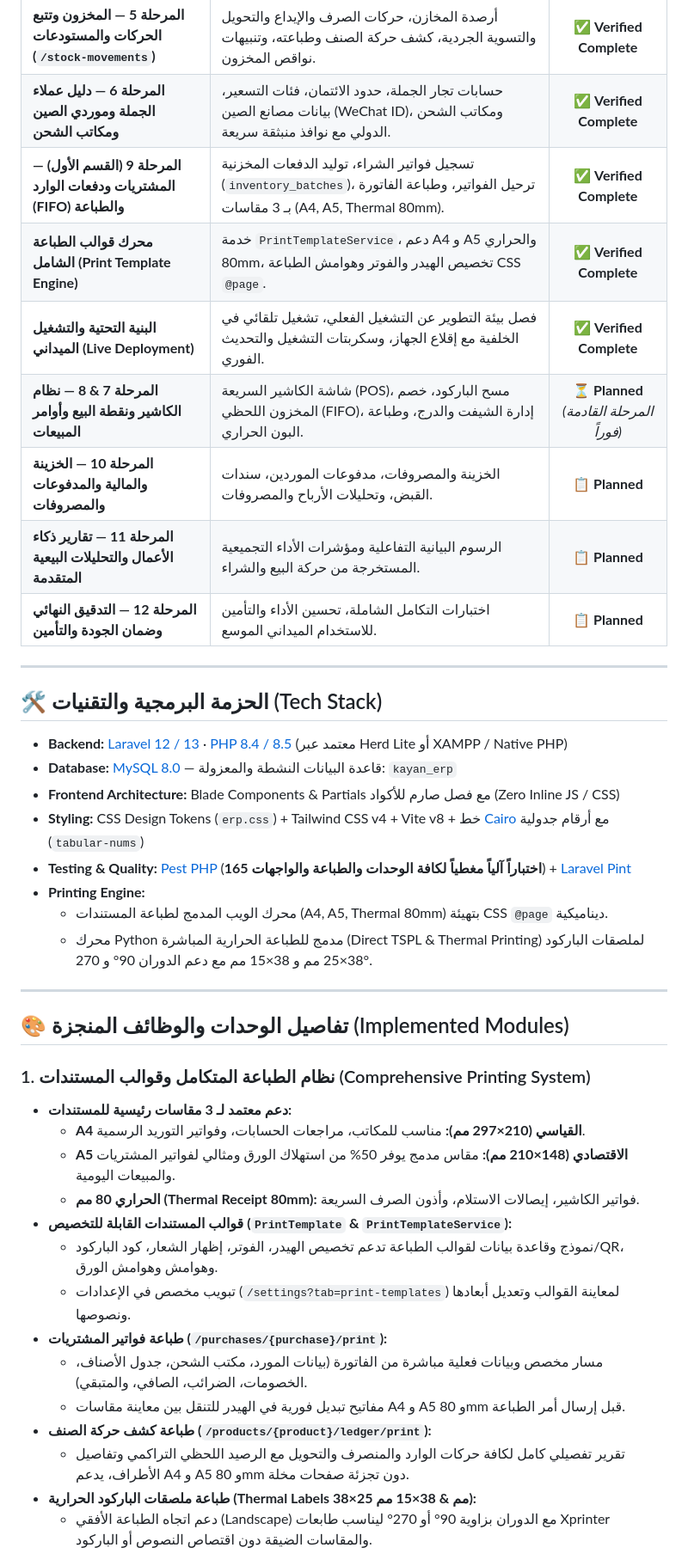
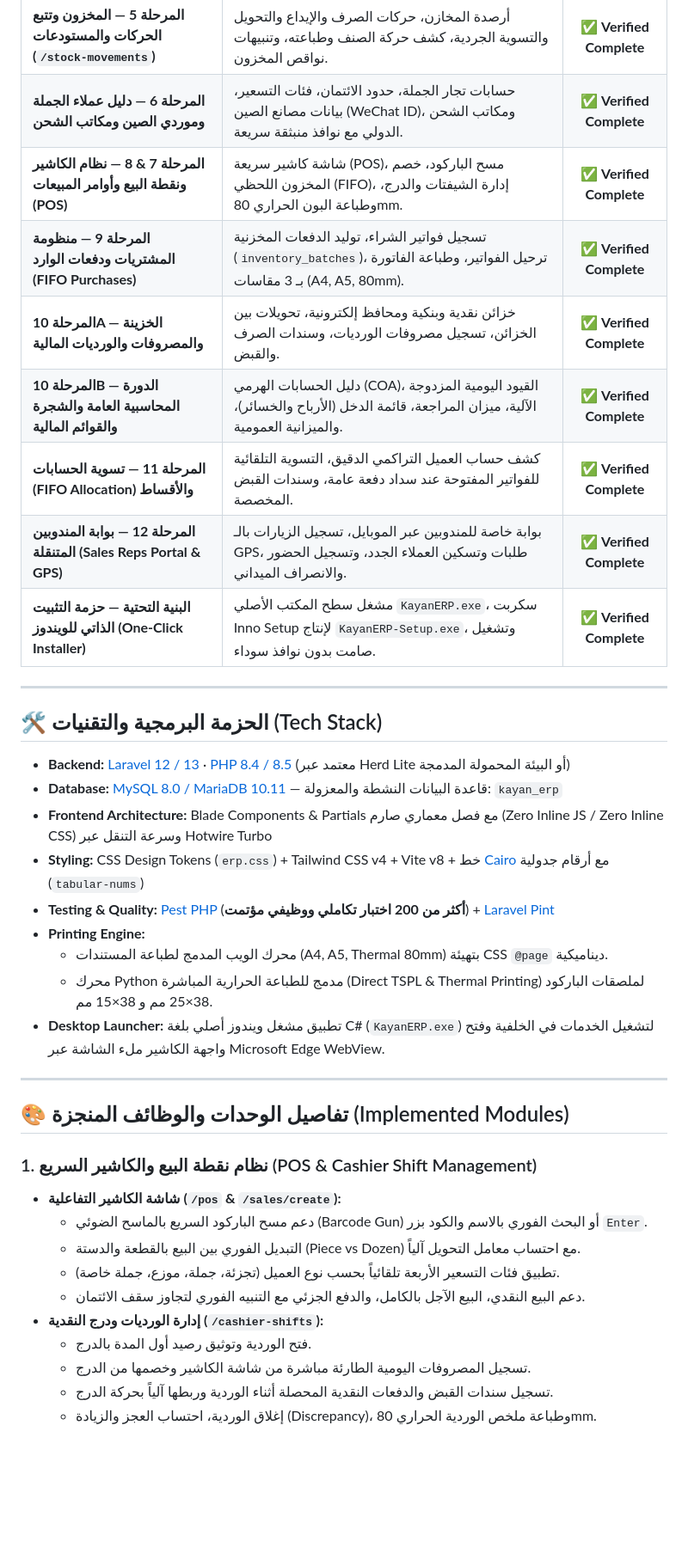
Before and after one commit to MRagabBayoumi/kayan-erp-new, a Markdown page: README.md, the part around one of its changes. Shown at 86% size. Drawn GitHub-style; blank space fills up the shorter version.

Commit message:
docs: update comprehensive README with POS, financial suite, FIFO ledger allocation, and Windows launcher

```diff
--- a/README.md
+++ b/README.md
@@ -20,44 +20,41 @@
 | **المرحلة 4 — إدارة المنتجات والاستيراد والطباعة الحرارية (`/products`)** | جداول `categories` و `products`، باركود مفهرس (1.3ms)، هيكل تسعير رباعي، استيراد إكسيل ذري، وطباعة ملصقات الباركود. | ✅ **Verified Complete** |
 | **المرحلة 5 — المخزون وتتبع الحركات والمستودعات (`/stock-movements`)** | أرصدة المخازن، حركات الصرف والإيداع والتحويل والتسوية الجردية، كشف حركة الصنف وطباعته، وتنبيهات نواقص المخزون. | ✅ **Verified Complete** |
 | **المرحلة 6 — دليل عملاء الجملة وموردي الصين ومكاتب الشحن** | حسابات تجار الجملة، حدود الائتمان، فئات التسعير، بيانات مصانع الصين (WeChat ID)، ومكاتب الشحن الدولي مع نوافذ منبثقة سريعة. | ✅ **Verified Complete** |
-| **المرحلة 9 (القسم الأول) — المشتريات ودفعات الوارد (FIFO) والطباعة** | تسجيل فواتير الشراء، توليد الدفعات المخزنية (`inventory_batches`)، ترحيل الفواتير، وطباعة الفاتورة بـ 3 مقاسات (A4, A5, Thermal 80mm). | ✅ **Verified Complete** |
-| **محرك قوالب الطباعة الشامل (Print Template Engine)** | خدمة `PrintTemplateService`، دعم A4 و A5 والحراري 80mm، تخصيص الهيدر والفوتر وهوامش الطباعة CSS `@page`. | ✅ **Verified Complete** |
-| **البنية التحتية والتشغيل الميداني (Live Deployment)** | فصل بيئة التطوير عن التشغيل الفعلي، تشغيل تلقائي في الخلفية مع إقلاع الجهاز، وسكربتات التشغيل والتحديث الفوري. | ✅ **Verified Complete** |
-| **المرحلة 7 & 8 — نظام الكاشير ونقطة البيع وأوامر المبيعات** | شاشة الكاشير السريعة (POS)، مسح الباركود، خصم المخزون اللحظي (FIFO)، إدارة الشيفت والدرج، وطباعة البون الحراري. | ⏳ **Planned** *(المرحلة القادمة فوراً)* |
-| **المرحلة 10 — الخزينة والمالية والمدفوعات والمصروفات** | الخزينة والمصروفات، مدفوعات الموردين، سندات القبض، وتحليلات الأرباح والمصروفات. | 📋 **Planned** |
-| **المرحلة 11 — تقارير ذكاء الأعمال والتحليلات البيعية المتقدمة** | الرسوم البيانية التفاعلية ومؤشرات الأداء التجميعية المستخرجة من حركة البيع والشراء. | 📋 **Planned** |
-| **المرحلة 12 — التدقيق النهائي وضمان الجودة والتأمين** | اختبارات التكامل الشاملة، تحسين الأداء والتأمين للاستخدام الميداني الموسع. | 📋 **Planned** |
+| **المرحلة 7 & 8 — نظام الكاشير ونقطة البيع وأوامر المبيعات (POS)** | شاشة كاشير سريعة (POS)، مسح الباركود، خصم المخزون اللحظي (FIFO)، إدارة الشيفتات والدرج، وطباعة البون الحراري 80mm. | ✅ **Verified Complete** |
+| **المرحلة 9 — منظومة المشتريات ودفعات الوارد (FIFO Purchases)** | تسجيل فواتير الشراء، توليد الدفعات المخزنية (`inventory_batches`)، ترحيل الفواتير، وطباعة الفاتورة بـ 3 مقاسات (A4, A5, 80mm). | ✅ **Verified Complete** |
+| **المرحلة 10A — الخزينة والمصروفات والورديات المالية** | خزائن نقدية وبنكية ومحافظ إلكترونية، تحويلات بين الخزائن، تسجيل مصروفات الورديات، وسندات الصرف والقبض. | ✅ **Verified Complete** |
+| **المرحلة 10B — الدورة المحاسبية العامة والشجرة والقوائم المالية** | دليل الحسابات الهرمي (COA)، القيود اليومية المزدوجة الآلية، ميزان المراجعة، قائمة الدخل (الأرباح والخسائر)، والميزانية العمومية. | ✅ **Verified Complete** |
+| **المرحلة 11 — تسوية الحسابات (FIFO Allocation) والأقساط** | كشف حساب العميل التراكمي الدقيق، التسوية التلقائية للفواتير المفتوحة عند سداد دفعة عامة، وسندات القبض المخصصة. | ✅ **Verified Complete** |
+| **المرحلة 12 — بوابة المندوبين المتنقلة (Sales Reps Portal & GPS)** | بوابة خاصة للمندوبين عبر الموبايل، تسجيل الزيارات بالـ GPS، طلبات وتسكين العملاء الجدد، وتسجيل الحضور والانصراف الميداني. | ✅ **Verified Complete** |
+| **البنية التحتية — حزمة التثبيت الذاتي للويندوز (One-Click Installer)** | مشغل سطح المكتب الأصلي `KayanERP.exe`، سكربت Inno Setup لإنتاج `KayanERP-Setup.exe`، وتشغيل صامت بدون نوافذ سوداء. | ✅ **Verified Complete** |
 
 ---
 
 ## 🛠️ الحزمة البرمجية والتقنيات (Tech Stack)
 
-- **Backend:** [Laravel 12 / 13](https://laravel.com) · [PHP 8.4 / 8.5](https://php.net) (معتمد عبر Herd Lite أو XAMPP / Native PHP)
-- **Database:** [MySQL 8.0](https://mysql.com) — قاعدة البيانات النشطة والمعزولة: `kayan_erp`
-- **Frontend Architecture:** Blade Components & Partials مع فصل صارم للأكواد (Zero Inline JS / CSS)
+- **Backend:** [Laravel 12 / 13](https://laravel.com) · [PHP 8.4 / 8.5](https://php.net) (معتمد عبر Herd Lite أو البيئة المحمولة المدمجة)
+- **Database:** [MySQL 8.0 / MariaDB 10.11](https://mariadb.org) — قاعدة البيانات النشطة والمعزولة: `kayan_erp`
+- **Frontend Architecture:** Blade Components & Partials مع فصل معماري صارم (Zero Inline JS / Zero Inline CSS) وسرعة التنقل عبر Hotwire Turbo
 - **Styling:** CSS Design Tokens (`erp.css`) + Tailwind CSS v4 + Vite v8 + خط [Cairo](https://fonts.google.com/specimen/Cairo) مع أرقام جدولية (`tabular-nums`)
-- **Testing & Quality:** [Pest PHP](https://pestphp.com) (**165 اختباراً آلياً مغطياً لكافة الوحدات والطباعة والواجهات**) + [Laravel Pint](https://laravel.com/docs/pint)
+- **Testing & Quality:** [Pest PHP](https://pestphp.com) (**أكثر من 200 اختبار تكاملي ووظيفي مؤتمت**) + [Laravel Pint](https://laravel.com/docs/pint)
 - **Printing Engine:**
   - محرك الويب المدمج لطباعة المستندات (A4, A5, Thermal 80mm) بتهيئة CSS `@page` ديناميكية.
-  - محرك Python مدمج للطباعة الحرارية المباشرة (Direct TSPL & Thermal Printing) لملصقات الباركود 38×25 مم و 38×15 مم مع دعم الدوران 90° و 270°.
+  - محرك Python مدمج للطباعة الحرارية المباشرة (Direct TSPL & Thermal Printing) لملصقات الباركود 38×25 مم و 38×15 مم.
+- **Desktop Launcher:** تطبيق مشغل ويندوز أصلي بلغة C# (`KayanERP.exe`) لتشغيل الخدمات في الخلفية وفتح واجهة الكاشير ملء الشاشة عبر Microsoft Edge WebView.
 
 ---
 
 ## 🎨 تفاصيل الوحدات والوظائف المنجزة (Implemented Modules)
 
-### 1. نظام الطباعة المتكامل وقوالب المستندات (Comprehensive Printing System)
-- **دعم معتمد لـ 3 مقاسات رئيسية للمستندات:**
-  - **A4 القياسي (210×297 مم):** مناسب للمكاتب، مراجعات الحسابات، وفواتير التوريد الرسمية.
-  - **A5 الاقتصادي (148×210 مم):** مقاس مدمج يوفر 50% من استهلاك الورق ومثالي لفواتير المشتريات والمبيعات اليومية.
-  - **الحراري 80 مم (Thermal Receipt 80mm):** فواتير الكاشير، إيصالات الاستلام، وأذون الصرف السريعة.
-- **قوالب المستندات القابلة للتخصيص (`PrintTemplate` & `PrintTemplateService`):**
-  - نموذج وقاعدة بيانات لقوالب الطباعة تدعم تخصيص الهيدر، الفوتر، إظهار الشعار، كود الباركود/QR، وهوامش وهوامش الورق.
-  - تبويب مخصص في الإعدادات (`/settings?tab=print-templates`) لمعاينة القوالب وتعديل أبعادها ونصوصها.
-- **طباعة فواتير المشتريات (`/purchases/{purchase}/print`):**
-  - مسار مخصص وبيانات فعلية مباشرة من الفاتورة (بيانات المورد، مكتب الشحن، جدول الأصناف، الخصومات، الضرائب، الصافي، والمتبقي).
-  - مفاتيح تبديل فورية في الهيدر للتنقل بين معاينة مقاسات A4 و A5 و 80mm قبل إرسال أمر الطباعة.
-- **طباعة كشف حركة الصنف (`/products/{product}/ledger/print`):**
-  - تقرير تفصيلي كامل لكافة حركات الوارد والمنصرف والتحويل مع الرصيد اللحظي التراكمي وتفاصيل الأطراف، يدعم A4 و A5 و 80mm دون تجزئة صفحات مخلة.
-- **طباعة ملصقات الباركود الحرارية (Thermal Labels 38×25 مم & 38×15 مم):**
-  - دعم اتجاه الطباعة الأفقي (Landscape) مع الدوران بزاوية 90° أو 270° ليناسب طابعات Xprinter والمقاسات الضيقة دون اقتصاص النصوص أو الباركود.
+### 1. نظام نقطة البيع والكاشير السريع (POS & Cashier Shift Management)
+- **شاشة الكاشير التفاعلية (`/pos` & `/sales/create`):**
+  - دعم مسح الباركود السريع بالماسح الضوئي (Barcode Gun) أو البحث الفوري بالاسم والكود بزر `Enter`.
+  - التبديل الفوري بين البيع بالقطعة والدستة (Piece vs Dozen) مع احتساب معامل التحويل آلياً.
+  - تطبيق فئات التسعير الأربعة تلقائياً بحسب نوع العميل (تجزئة، جملة، موزع، جملة خاصة).
+  - دعم البيع النقدي، البيع الآجل بالكامل، والدفع الجزئي مع التنبيه الفوري لتجاوز سقف الائتمان.
+- **إدارة الورديات ودرج النقدية (`/cashier-shifts`):**
+  - فتح الوردية وتوثيق رصيد أول المدة بالدرج.
+  - تسجيل المصروفات اليومية الطارئة مباشرة من شاشة الكاشير وخصمها من الدرج.
+  - تسجيل سندات القبض والدفعات النقدية المحصلة أثناء الوردية وربطها آلياً بحركة الدرج.
+  - إغلاق الوردية، احتساب العجز والزيادة (Discrepancy)، وطباعة ملخص الوردية الحراري 80mm.
 
```
Also changed, not shown: other parts of README.md (+82 -133 lines).
